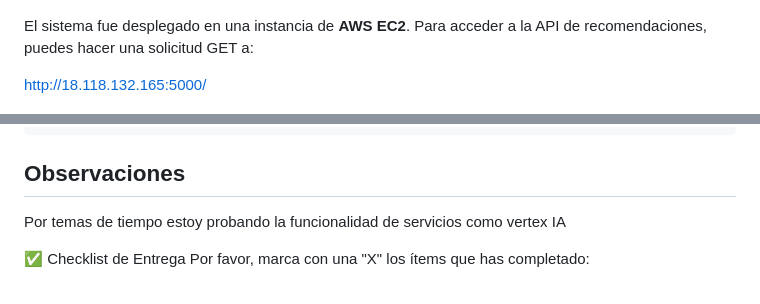
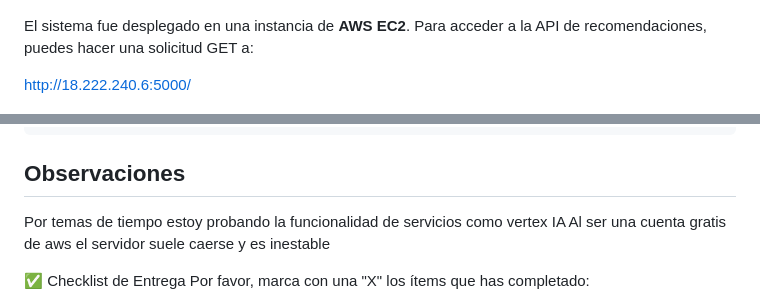
Before and after one commit to AnthonyRioss/examen, a Markdown page: README.md, 2 parts joined by grey strips. GitHub-like rendering.

````diff
--- a/README.md
+++ b/README.md
@@ -53,7 +53,7 @@ Se Añadió el modelo a un bucket en AWS debido al tamaño del modelo, al ser ma
 
 El sistema fue desplegado en una instancia de **AWS EC2**. Para acceder a la API de recomendaciones, puedes hacer una solicitud GET a:
 
-http://18.118.132.165:5000/
+http://18.222.240.6:5000/
 
 ![alt text](image-1.png)
 
@@ -73,6 +73,7 @@ pip install -r requirements.txt
 ```
 ## Observaciones
 Por temas de tiempo estoy probando la funcionalidad de servicios como vertex IA
+Al ser una cuenta gratis de aws el servidor suele caerse y es inestable
 
 ✅ Checklist de Entrega
 Por favor, marca con una "X" los ítems que has completado:
````
